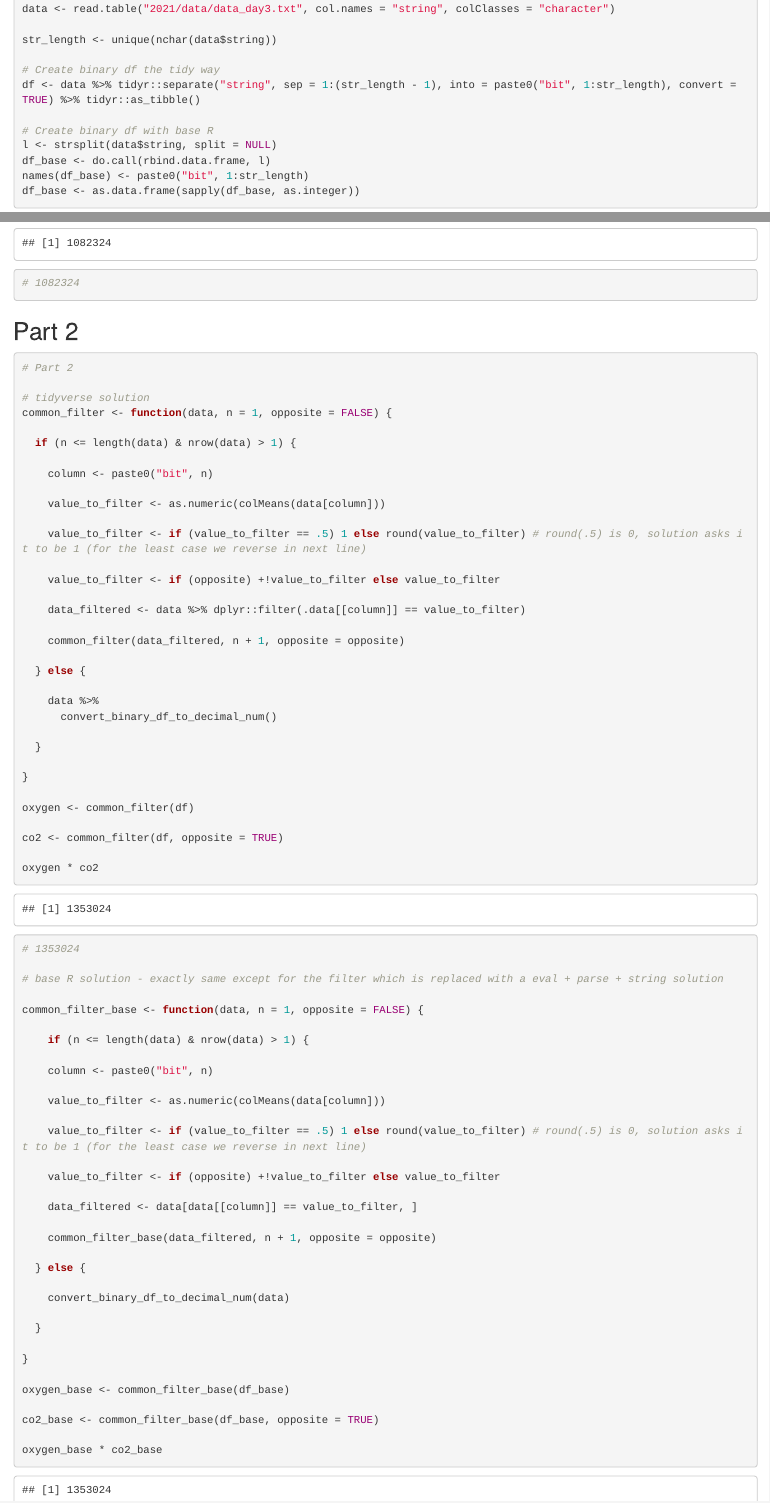
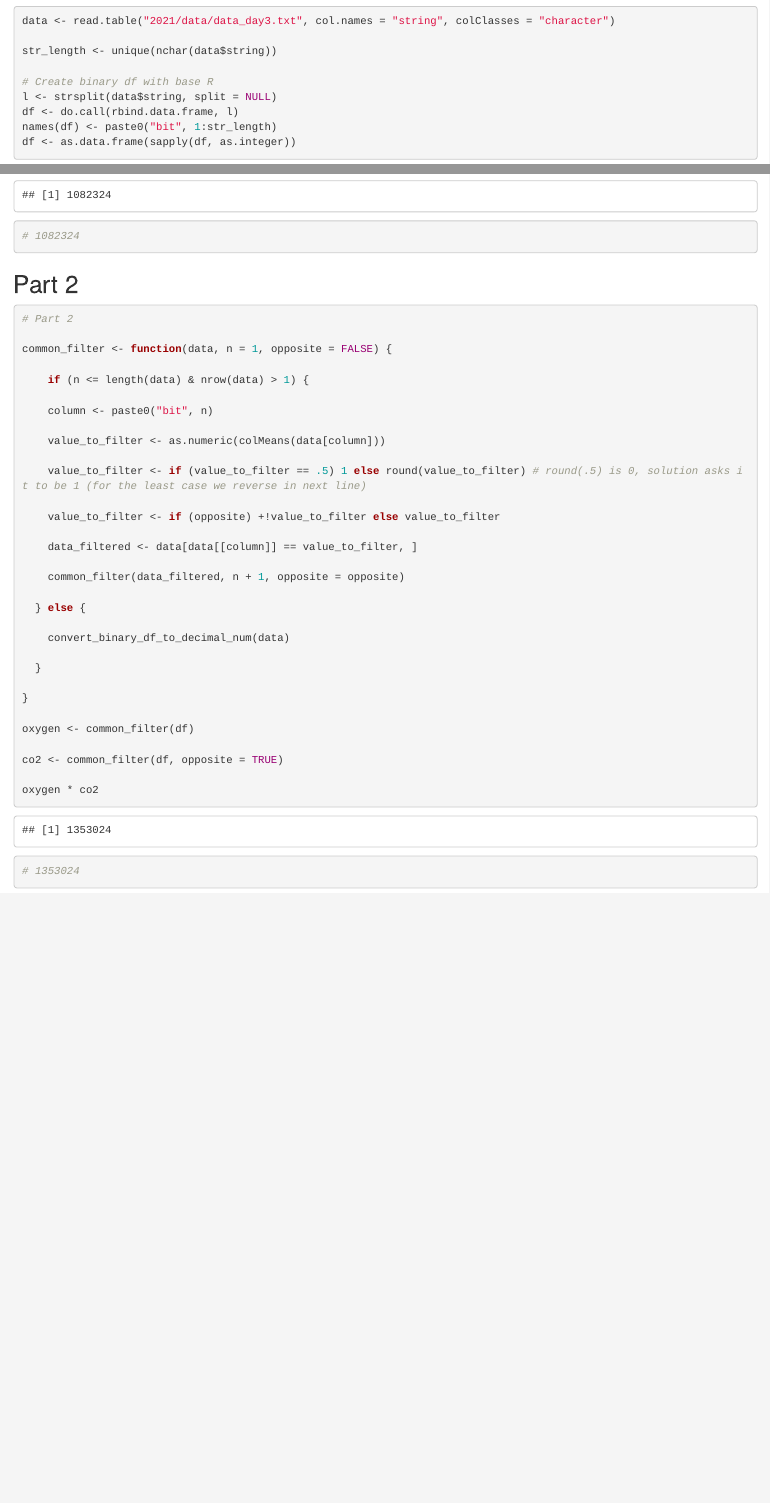
Before and after one commit to patelis/AdventOfCode, an R Markdown document (2021/Day3.Rmd): the page in a window 1100 px wide, from 260 px down before the commit and from 210 px down after it, so that both start at the same text, and a second part further down, joined at a grey line. Rendered offline with R 4.5, knitr and Pandoc, with nearby package versions.

Commit message:
Removing tidy part as it was only trivially different to base R

````diff
--- a/2021/Day3.Rmd
+++ b/2021/Day3.Rmd
@@ -17,14 +15,11 @@ data <- read.table("2021/data/data_day3.txt", col.names = "string", colClasses =
 
 str_length <- unique(nchar(data$string))
 
-# Create binary df the tidy way
-df <- data %>% tidyr::separate("string", sep = 1:(str_length - 1), into = paste0("bit", 1:str_length), convert = TRUE) %>% tidyr::as_tibble()
-
 # Create binary df with base R
 l <- strsplit(data$string, split = NULL)
-df_base <- do.call(rbind.data.frame, l)
-names(df_base) <- paste0("bit", 1:str_length)
-df_base <- as.data.frame(sapply(df_base, as.integer))
+df <- do.call(rbind.data.frame, l)
+names(df) <- paste0("bit", 1:str_length)
+df <- as.data.frame(sapply(df, as.integer))
 
 ```
 
@@ -62,42 +57,7 @@ gamma * epsilon
 
 # Part 2
 
-# tidyverse solution
 common_filter <- function(data, n = 1, opposite = FALSE) {
-
-  if (n <= length(data) & nrow(data) > 1) {
-
-    column <- paste0("bit", n)
-
-    value_to_filter <- as.numeric(colMeans(data[column]))
-
-    value_to_filter <- if (value_to_filter == .5) 1 else round(value_to_filter) # round(.5) is 0, solution asks it to be 1 (for the least case we reverse in next line)
-
-    value_to_filter <- if (opposite) +!value_to_filter else value_to_filter
-
-    data_filtered <- data %>% dplyr::filter(.data[[column]] == value_to_filter)
-
-    common_filter(data_filtered, n + 1, opposite = opposite)
-
-  } else {
-
-    data %>%
-      convert_binary_df_to_decimal_num()
-
-  }
-
-}
-
-oxygen <- common_filter(df)
-
-co2 <- common_filter(df, opposite = TRUE)
-
-oxygen * co2
-# 1353024
-
-# base R solution - exactly same except for the filter which is replaced with a eval + parse + string solution
-
-common_filter_base <- function(data, n = 1, opposite = FALSE) {
 
     if (n <= length(data) & nrow(data) > 1) {
 
@@ -111,7 +71,7 @@ common_filter_base <- function(data, n = 1, opposite = FALSE) {
 
     data_filtered <- data[data[[column]] == value_to_filter, ]
 
-    common_filter_base(data_filtered, n + 1, opposite = opposite)
+    common_filter(data_filtered, n + 1, opposite = opposite)
 
   } else {
 
@@ -121,10 +81,11 @@ common_filter_base <- function(data, n = 1, opposite = FALSE) {
 
 }
 
-oxygen_base <- common_filter_base(df_base)
+oxygen <- common_filter(df)
 
-co2_base <- common_filter_base(df_base, opposite = TRUE)
+co2 <- common_filter(df, opposite = TRUE)
 
-oxygen_base * co2_base
+oxygen * co2
+# 1353024
 
 ```
````
Also changed, not shown: 2021/Day3.Rmd (2 more changed lines).
